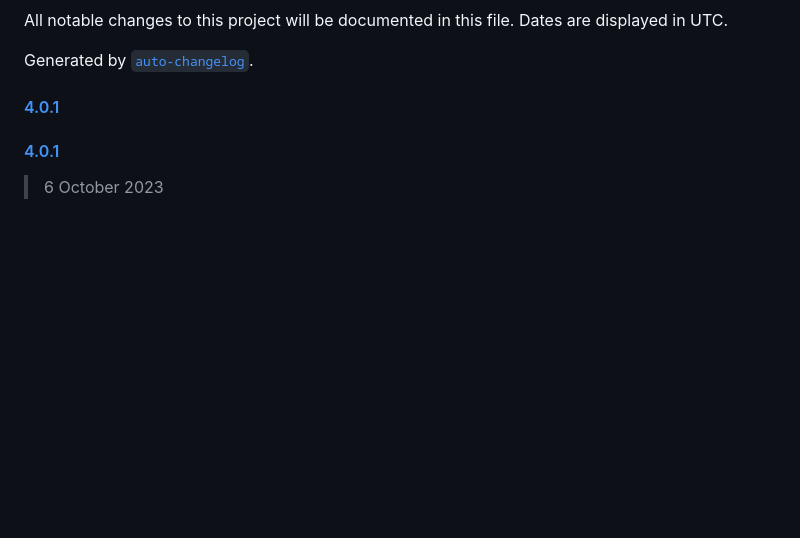
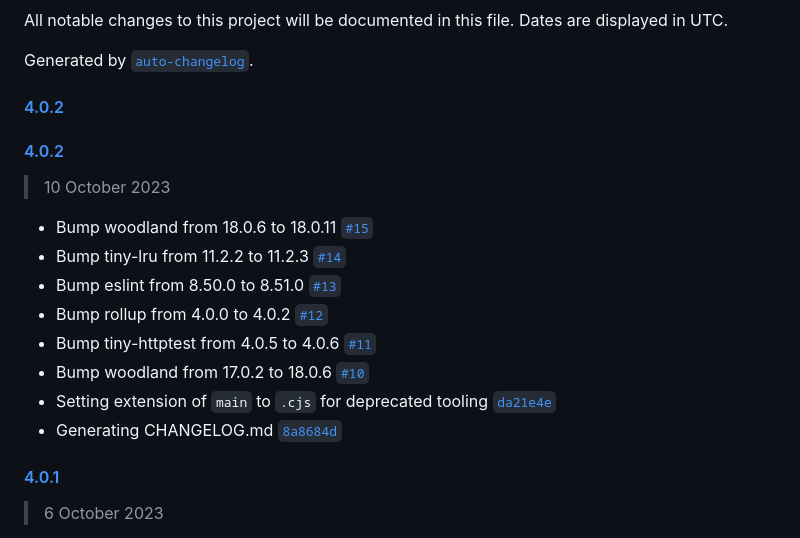
Before and after one commit to avoidwork/tiny-etag, a Markdown page: CHANGELOG.md, the part around the change. Drawn GitHub-style; blank space fills up the shorter version.

Commit message:
Generated CHANGELOG.md

```diff
--- a/CHANGELOG.md
+++ b/CHANGELOG.md
@@ -4,7 +4,20 @@ All notable changes to this project will be documented in this file. Dates are d
 
 Generated by [`auto-changelog`](https://github.com/CookPete/auto-changelog).
 
-#### [4.0.1](https://github.com/avoidwork/tiny-etag/compare/4.0.1...4.0.1)
+#### [4.0.2](https://github.com/avoidwork/tiny-etag/compare/4.0.2...4.0.2)
+
+#### [4.0.2](https://github.com/avoidwork/tiny-etag/compare/4.0.1...4.0.2)
+
+> 10 October 2023
+
+- Bump woodland from 18.0.6 to 18.0.11 [`#15`](https://github.com/avoidwork/tiny-etag/pull/15)
+- Bump tiny-lru from 11.2.2 to 11.2.3 [`#14`](https://github.com/avoidwork/tiny-etag/pull/14)
+- Bump eslint from 8.50.0 to 8.51.0 [`#13`](https://github.com/avoidwork/tiny-etag/pull/13)
+- Bump rollup from 4.0.0 to 4.0.2 [`#12`](https://github.com/avoidwork/tiny-etag/pull/12)
+- Bump tiny-httptest from 4.0.5 to 4.0.6 [`#11`](https://github.com/avoidwork/tiny-etag/pull/11)
+- Bump woodland from 17.0.2 to 18.0.6 [`#10`](https://github.com/avoidwork/tiny-etag/pull/10)
+- Setting extension of `main` to `.cjs` for deprecated tooling [`da21e4e`](https://github.com/avoidwork/tiny-etag/commit/da21e4ef168de72b4b9a3e8ca3a346bd043db12a)
+- Generating CHANGELOG.md [`8a8684d`](https://github.com/avoidwork/tiny-etag/commit/8a8684d53e167e87c2c5238c06499e9574995ae1)
 
 #### [4.0.1](https://github.com/avoidwork/tiny-etag/compare/4.0.0...4.0.1)
 
```
